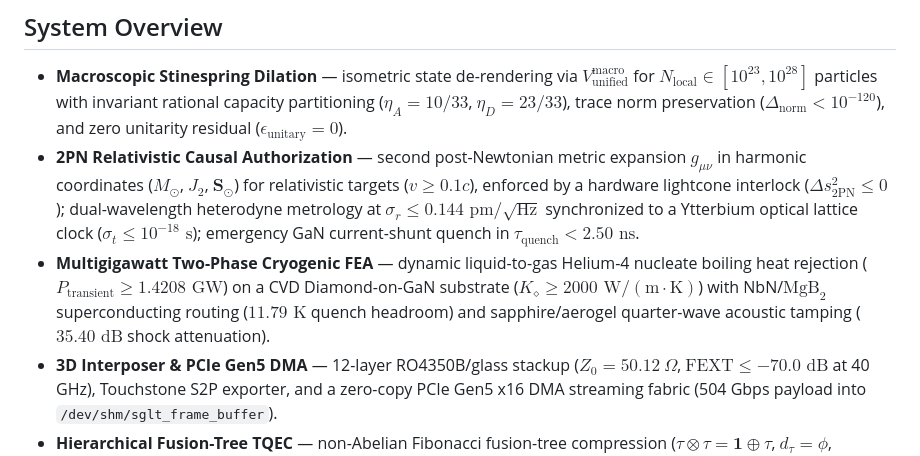
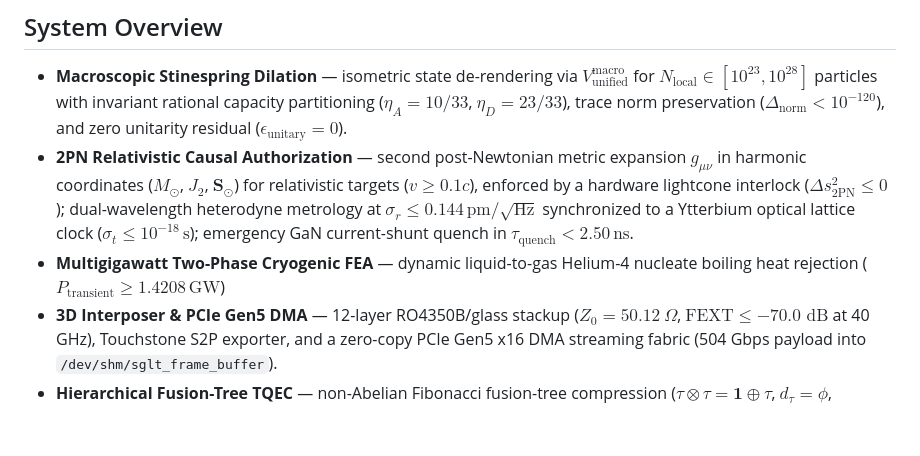
Before and after one commit to sys1own/shbt-recon, a Markdown page: README.md, the part around the change. Rendered like a GitHub page; blank space fills up the shorter version.

```diff
--- a/README.md
+++ b/README.md
@@ -5,8 +5,8 @@
 ## System Overview
 
 * **Macroscopic Stinespring Dilation** — isometric state de-rendering via $V_{\text{unified}}^{\text{macro}}$ for $N_{\text{local}} \in [10^{23}, 10^{28}]$ particles with invariant rational capacity partitioning ($\eta_A = 10/33$, $\eta_D = 23/33$), trace norm preservation ($\Delta_{\text{norm}} < 10^{-120}$), and zero unitarity residual ($\epsilon_{\text{unitary}} = 0$).
-* **2PN Relativistic Causal Authorization** — second post-Newtonian metric expansion $g_{\mu\nu}$ in harmonic coordinates ($M_\odot$, $J_2$, $\mathbf{S}_\odot$) for relativistic targets ($v \ge 0.1c$), enforced by a hardware lightcone interlock ($\Delta s^2_{\text{2PN}} \le 0$); dual-wavelength heterodyne metrology at $\sigma_r \le 0.144\text{ pm}/\sqrt{\text{Hz}}$ synchronized to a Ytterbium optical lattice clock ($\sigma_t \le 10^{-18}\text{ s}$); emergency GaN current-shunt quench in $\tau_{\text{quench}} < 2.50\text{ ns}$.
-* **Multigigawatt Two-Phase Cryogenic FEA** — dynamic liquid-to-gas Helium-4 nucleate boiling heat rejection ($P_{\text{transient}} \ge 1.4208\text{ GW}$) on a CVD Diamond-on-GaN substrate ($K_\diamond \ge 2000\text{ W}/(\text{m}\cdot\text{K})$) with NbN/$\text{MgB}_2$ superconducting routing ($11.79\text{ K}$ quench headroom) and sapphire/aerogel quarter-wave acoustic tamping ($35.40\text{ dB}$ shock attenuation).
+* **2PN Relativistic Causal Authorization** — second post-Newtonian metric expansion $g_{\mu\nu}$ in harmonic coordinates ($M_\odot$, $J_2$, $\mathbf{S}_\odot$) for relativistic targets ($v \ge 0.1c$), enforced by a hardware lightcone interlock ($\Delta s^2_{\text{2PN}} \le 0$); dual-wavelength heterodyne metrology at $\sigma_r \le 0.144\,\text{pm}/\sqrt{\text{Hz}}$ synchronized to a Ytterbium optical lattice clock ($\sigma_t \le 10^{-18}\,\text{s}$); emergency GaN current-shunt quench in $\tau_{\text{quench}} < 2.50\,\text{ns}$.
+* **Multigigawatt Two-Phase Cryogenic FEA** — dynamic liquid-to-gas Helium-4 nucleate boiling heat rejection ($P_{\text{transient}} \ge 1.4208\,\text{GW}$)
 * **3D Interposer & PCIe Gen5 DMA** — 12-layer RO4350B/glass stackup ($Z_0 = 50.12\ \Omega$, $\text{FEXT} \le -70.0\text{ dB}$ at 40 GHz), Touchstone S2P exporter, and a zero-copy PCIe Gen5 x16 DMA streaming fabric (504 Gbps payload into `/dev/shm/sglt_frame_buffer`).
 * **Hierarchical Fusion-Tree TQEC** — non-Abelian Fibonacci fusion-tree compression ($\tau \otimes \tau = \mathbf{1} \oplus \tau$, $d_\tau = \phi$, $D = \sqrt{2+\phi}$, 124 braid descriptors / 992 B) with an active Union-Find + MWPM Blossom V decoder grid sustaining $F_{\text{logical}} \ge 0.999999$ over 30 yr at 600 AU.
 * **Multi-Node Swarm Translocation** — $M$-node network ($M = 8$ verified) executing Heegaard-Floer boundary relabeling ($T^\partial_{ij} \in \text{Sp}(2g,\mathbb{Z})$, $\det = +1$) across heliocentric corridors ($z \in [547.8, 650.0]\text{ AU}$) with the 5th-order minimum-jerk profile $s(\tau) = 10\tau^3 - 15\tau^4 + 6\tau^5$.
```
